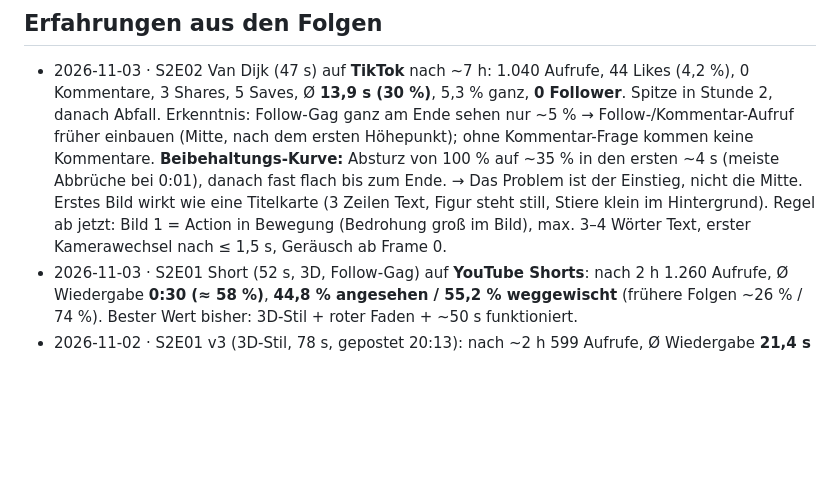
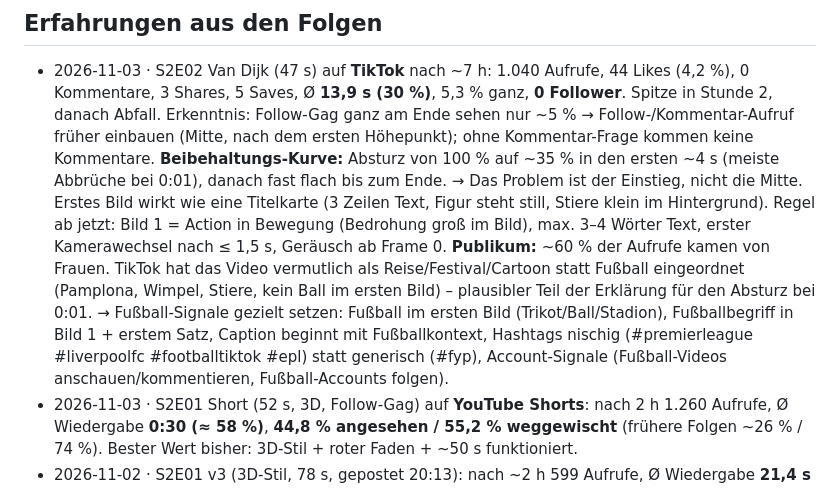
Before and after one commit to brockdaniel1305/Could, a Markdown page: channel/LEARNINGS.md, the part around the change. Drawn GitHub-style; blank space fills up the shorter version.

Commit message:
Learnings: S2E02 audience 60% female - misclassified, football signals
Co-Authored-By: Claude Opus 5.5 <noreply@anthropic.com>
Claude-Session: https://claude.ai/code/session_0132AGQTzkhEcLrKynbVZigm

```diff
--- a/channel/LEARNINGS.md
+++ b/channel/LEARNINGS.md
@@ -121,6 +121,11 @@ Neue Einträge oben in die passende Rubrik, mit Datum und Folge.
   → Das Problem ist der Einstieg, nicht die Mitte. Erstes Bild wirkt wie eine Titelkarte (3 Zeilen Text, Figur steht still, Stiere
   klein im Hintergrund). Regel ab jetzt: Bild 1 = Action in Bewegung (Bedrohung groß im Bild), max. 3–4 Wörter Text, erster
   Kamerawechsel nach ≤ 1,5 s, Geräusch ab Frame 0.
+  **Publikum:** ~60 % der Aufrufe kamen von Frauen. TikTok hat das Video vermutlich als Reise/Festival/Cartoon statt Fußball
+  eingeordnet (Pamplona, Wimpel, Stiere, kein Ball im ersten Bild) – plausibler Teil der Erklärung für den Absturz bei 0:01.
+  → Fußball-Signale gezielt setzen: Fußball im ersten Bild (Trikot/Ball/Stadion), Fußballbegriff in Bild 1 + erstem Satz,
+  Caption beginnt mit Fußballkontext, Hashtags nischig (#premierleague #liverpoolfc #footballtiktok #epl) statt generisch (#fyp),
+  Account-Signale (Fußball-Videos anschauen/kommentieren, Fußball-Accounts folgen).
 - 2026-11-03 · S2E01 Short (52 s, 3D, Follow-Gag) auf **YouTube Shorts**: nach 2 h 1.260 Aufrufe, Ø Wiedergabe **0:30 (≈ 58 %)**,
   **44,8 % angesehen / 55,2 % weggewischt** (frühere Folgen ~26 % / 74 %). Bester Wert bisher: 3D-Stil + roter Faden + ~50 s funktioniert.
 - 2026-11-02 · S2E01 v3 (3D-Stil, 78 s, gepostet 20:13): nach ~2 h 599 Aufrufe, Ø Wiedergabe **21,4 s** (vorher ~9–10 s),
```
